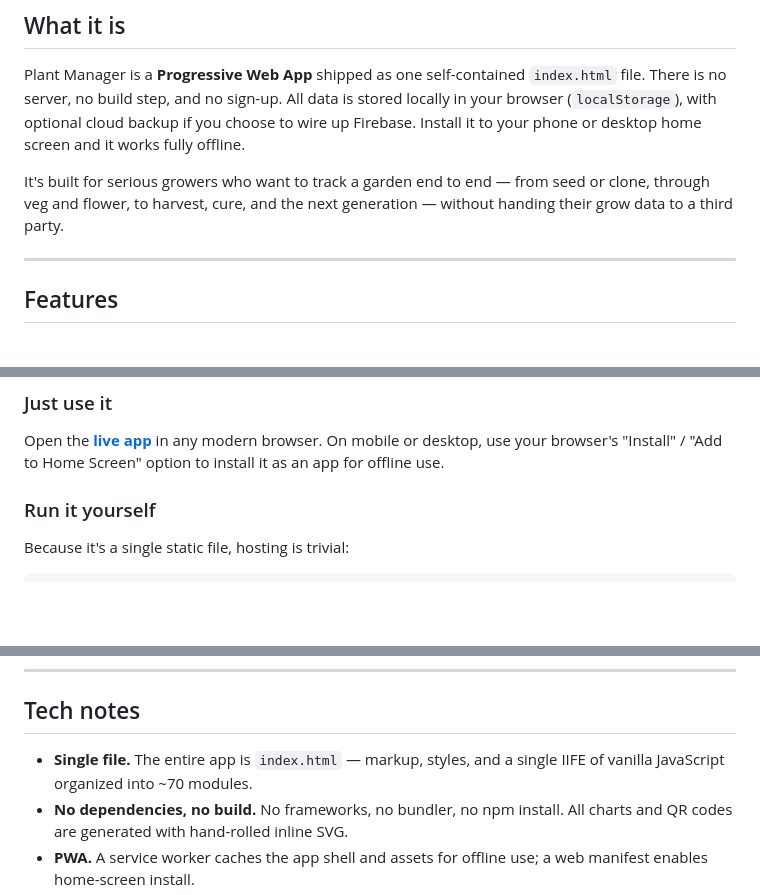
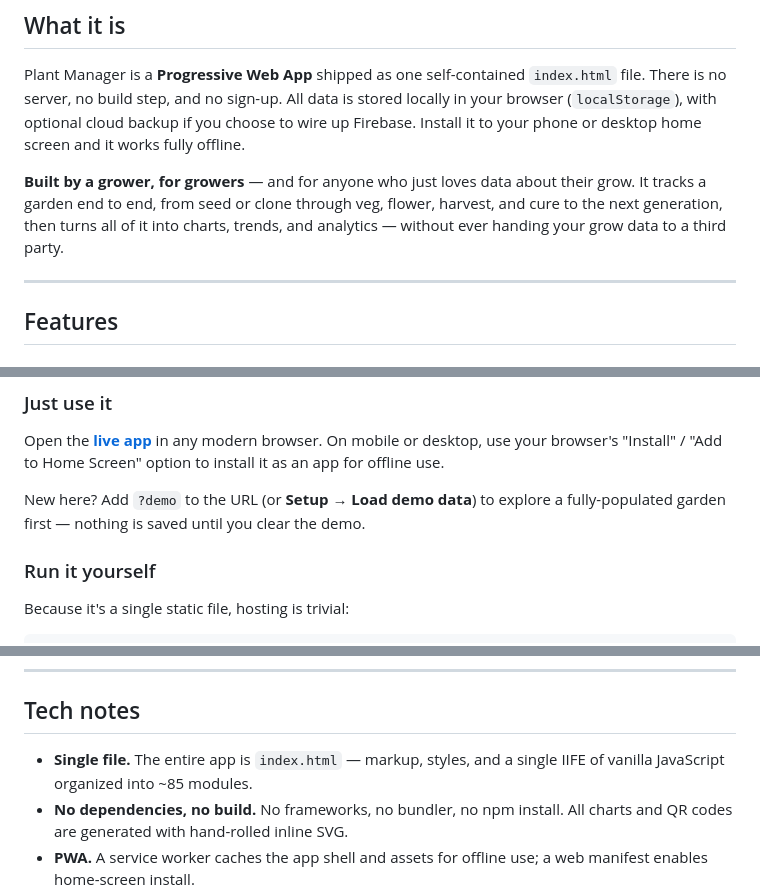
Before and after one commit to magikh0e/PlantManager, a Markdown page: README.md, 3 parts joined by grey strips. Drawn GitHub-style; blank space fills up the shorter version.

```diff
--- a/README.md
+++ b/README.md
@@ -18,9 +18,11 @@ is stored locally in your browser (`localStorage`), with optional cloud backup
 if you choose to wire up Firebase. Install it to your phone or desktop home
 screen and it works fully offline.
 
-It's built for serious growers who want to track a garden end to end — from
-seed or clone, through veg and flower, to harvest, cure, and the next
-generation — without handing their grow data to a third party.
+**Built by a grower, for growers** — and for anyone who just loves data about
+their grow. It tracks a garden end to end, from seed or clone through veg,
+flower, harvest, and cure to the next generation, then turns all of it into
+charts, trends, and analytics — without ever handing your grow data to a third
+party.
 
 ---
 
@@ -100,6 +117,9 @@ generation — without handing their grow data to a third party.
 Open the **[live app](https://tracker.tropicalrootsmaui.com/)** in any modern
 browser. On mobile or desktop, use your browser's "Install" / "Add to Home
 Screen" option to install it as an app for offline use.
+
+New here? Add `?demo` to the URL (or **Setup → Load demo data**) to explore a
+fully-populated garden first — nothing is saved until you clear the demo.
 
 ### Run it yourself
 Because it's a single static file, hosting is trivial:
@@ -176,7 +196,7 @@ gracefully falls back to Google Lens and the built-in pest guide without a key.
 ## Tech notes
 
 - **Single file.** The entire app is `index.html` — markup, styles, and a single
-  IIFE of vanilla JavaScript organized into ~70 modules.
+  IIFE of vanilla JavaScript organized into ~85 modules.
 - **No dependencies, no build.** No frameworks, no bundler, no npm install. All
   charts and QR codes are generated with hand-rolled inline SVG.
 - **PWA.** A service worker caches the app shell and assets for offline use; a
```
Also changed, not shown: other parts of README.md (+20 -5 lines).
